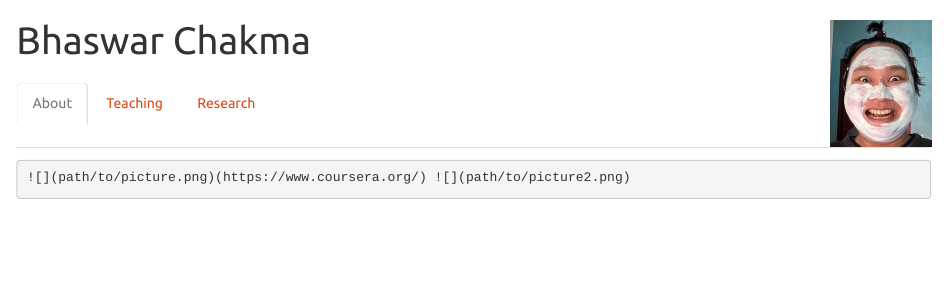
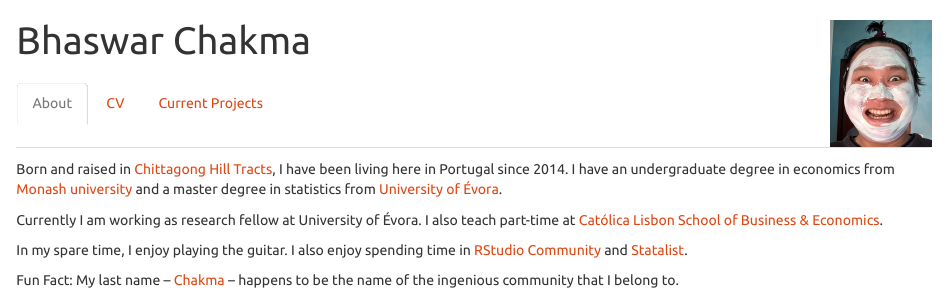
Before and after one commit to bhaswar-chakma/bhaswar-chakma.github.io, an R Markdown document (index.Rmd): the page in a window 1100 px wide, from its top. The pictures show the output file index.html that the author committed with the source, opened offline.

Commit message:
updated first time

````diff
--- a/index.Rmd
+++ b/index.Rmd
@@ -20,13 +20,20 @@ knitr::opts_chunk$set(echo = TRUE)
 
 ## About
 
-```
-![](path/to/picture.png)(https://www.coursera.org/) ![](path/to/picture2.png)
-```
+Born and raised in [Chittagong Hill Tracts](https://en.wikipedia.org/wiki/Chittagong_Hill_Tracts), I have been living here in Portugal since 2014. I have an undergraduate degree in economics from [Monash university](https://en.wikipedia.org/wiki/Monash_University) and a master degree in statistics from [University of Évora](https://en.wikipedia.org/wiki/University_of_%C3%89vora).
 
-## Teaching
+Currently I am working as research fellow at University of Évora. I also teach part-time at [Católica Lisbon School of Business & Economics](Católica Lisbon School of Business & Economics).
 
-- Linear Algebra
-- Git
+In my spare time, I enjoy playing the guitar. I also enjoy spending time in [RStudio Community](https://community.rstudio.com/) and [Statalist](https://www.statalist.org/forums/forum/general-stata-discussion/general).
 
-## Research
+Fun Fact: My last name -- [Chakma](https://en.wikipedia.org/wiki/Chakma_people) -- happens to be the name of the ingenious community that I belong to.
+
+## CV
+
+Click [here](https://www.dropbox.com/s/d58j65cxk4d9u22/CV-Bhaswar-Chakma.pdf?dl=0)
+
+## Current Projects
+
+- Research: [Urban TB](https://www.uevora.pt/investigar/projetos?id=4068)
+
+- Teaching: [Busisess Research Methods at CLSBE](https://brmlab2021.netlify.app)
````
Also changed, not shown: index.html.
